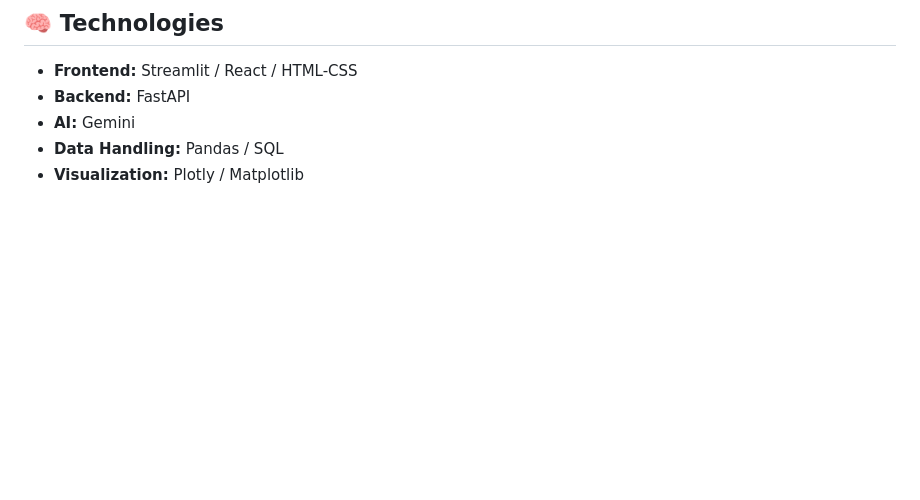
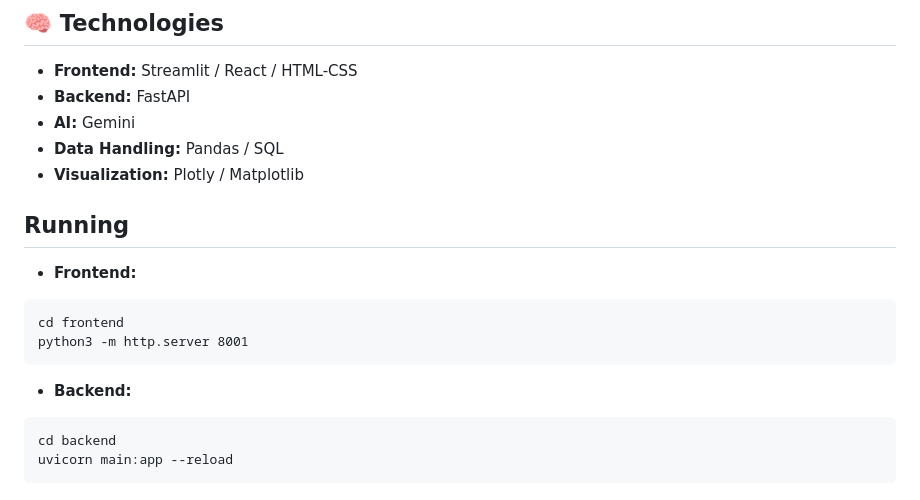
Before and after one commit to ChrisWoo0443/Natural-Query, a Markdown page: README.md, the part around the change. Drawn GitHub-style; blank space fills up the shorter version.

````diff
--- a/README.md
+++ b/README.md
@@ -57,3 +57,16 @@ An AI-powered web app that allows users to upload datasets and ask questions in
 - **AI:** Gemini
 - **Data Handling:** Pandas / SQL
 - **Visualization:** Plotly / Matplotlib
+
+## Running
+- **Frontend:**
+```
+cd frontend
+python3 -m http.server 8001
+```
+
+- **Backend:**
+```
+cd backend
+uvicorn main:app --reload
+```
````
